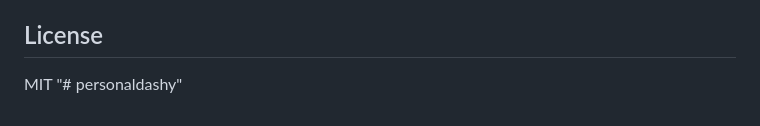
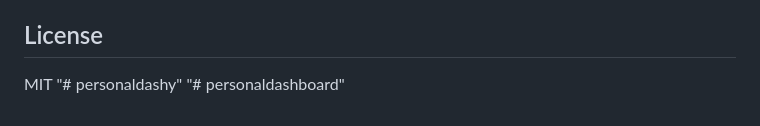
Before and after one commit to fadedppz/personaldashboard, a Markdown page: README.md, the part around the change. Drawn GitHub-style.

```diff
--- a/README.md
+++ b/README.md
@@ -196,3 +196,4 @@ If you have unchecked goals at the end of the day:
 
 MIT
 "# personaldashy"
+"# personaldashboard"
```
